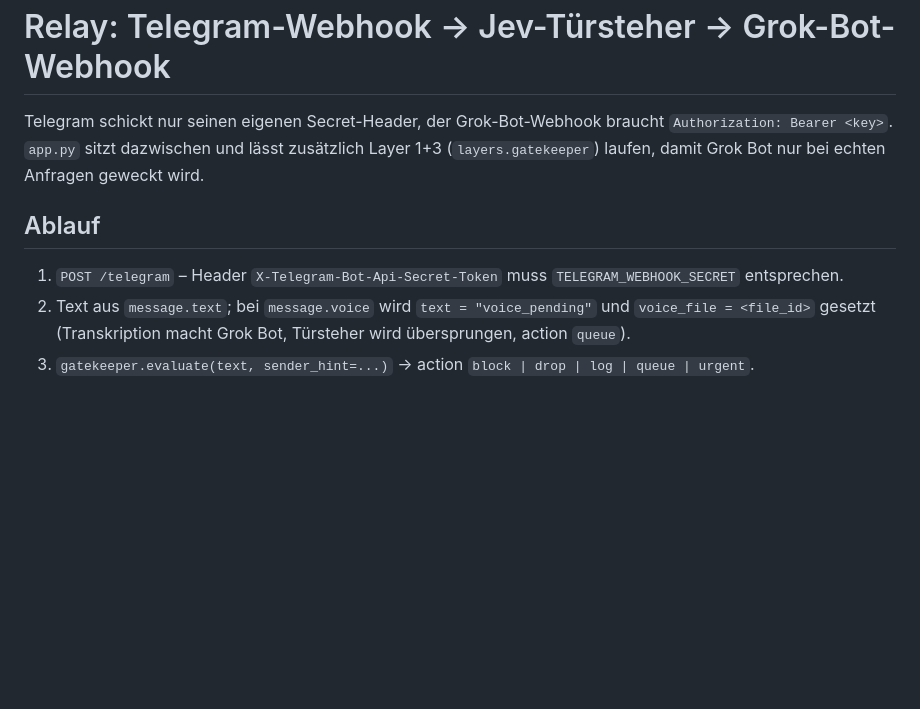
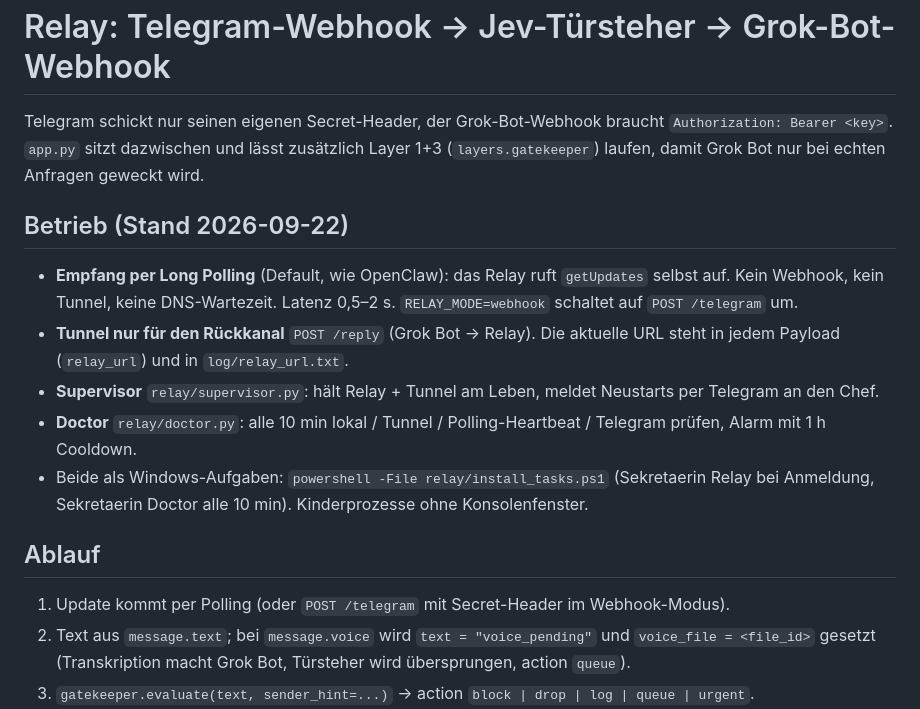
Before and after one commit to sealsnipe/jevtest5, a Markdown page: relay/README.md, the part around the change. GitHub-like rendering; blank space fills up the shorter version.

Commit message:
Docs: polling mode, supervisor/doctor operations
Co-Authored-By: Claude Fable 5.1 <noreply@anthropic.com>

```diff
--- a/relay/README.md
+++ b/relay/README.md
@@ -4,9 +4,20 @@ Telegram schickt nur seinen eigenen Secret-Header, der Grok-Bot-Webhook braucht
 `Authorization: Bearer <key>`. `app.py` sitzt dazwischen und lässt zusätzlich Layer 1+3
 (`layers.gatekeeper`) laufen, damit Grok Bot nur bei echten Anfragen geweckt wird.
 
+## Betrieb (Stand 2026-09-22)
+
+- **Empfang per Long Polling** (Default, wie OpenClaw): das Relay ruft `getUpdates` selbst auf. Kein Webhook,
+  kein Tunnel, keine DNS-Wartezeit. Latenz 0,5–2 s. `RELAY_MODE=webhook` schaltet auf `POST /telegram` um.
+- **Tunnel nur für den Rückkanal** `POST /reply` (Grok Bot → Relay). Die aktuelle URL steht in jedem Payload
+  (`relay_url`) und in `log/relay_url.txt`.
+- **Supervisor** `relay/supervisor.py`: hält Relay + Tunnel am Leben, meldet Neustarts per Telegram an den Chef.
+- **Doctor** `relay/doctor.py`: alle 10 min lokal / Tunnel / Polling-Heartbeat / Telegram prüfen, Alarm mit 1 h Cooldown.
+- Beide als Windows-Aufgaben: `powershell -File relay/install_tasks.ps1` (Sekretaerin Relay bei Anmeldung,
+  Sekretaerin Doctor alle 10 min). Kinderprozesse ohne Konsolenfenster.
+
 ## Ablauf
 
-1. `POST /telegram` – Header `X-Telegram-Bot-Api-Secret-Token` muss `TELEGRAM_WEBHOOK_SECRET` entsprechen.
+1. Update kommt per Polling (oder `POST /telegram` mit Secret-Header im Webhook-Modus).
 2. Text aus `message.text`; bei `message.voice` wird `text = "voice_pending"` und `voice_file = <file_id>`
    gesetzt (Transkription macht Grok Bot, Türsteher wird übersprungen, action `queue`).
 3. `gatekeeper.evaluate(text, sender_hint=...)` → action `block | drop | log | queue | urgent`.
```
Also changed, not shown: CLAUDE.md (+4 -1 lines).
